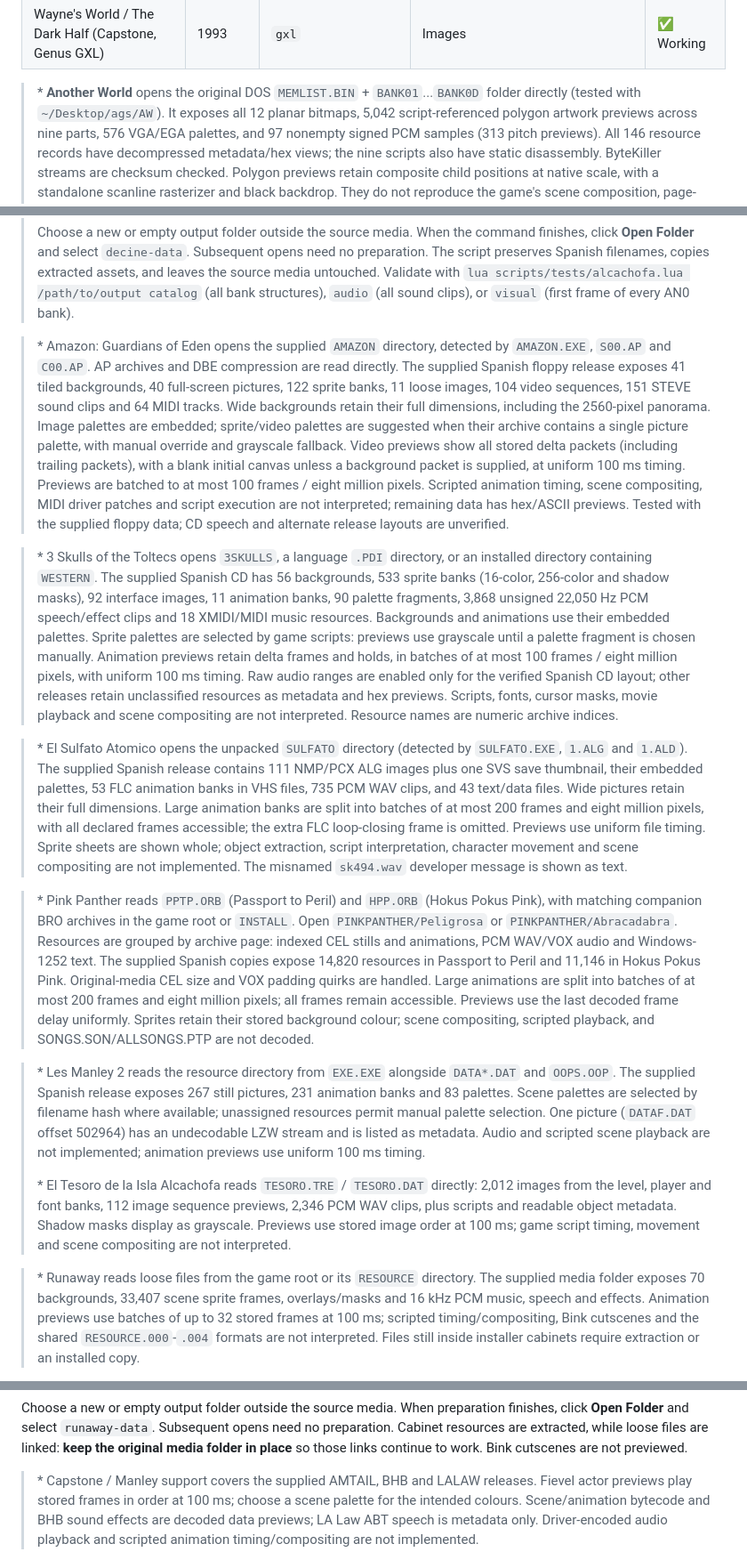
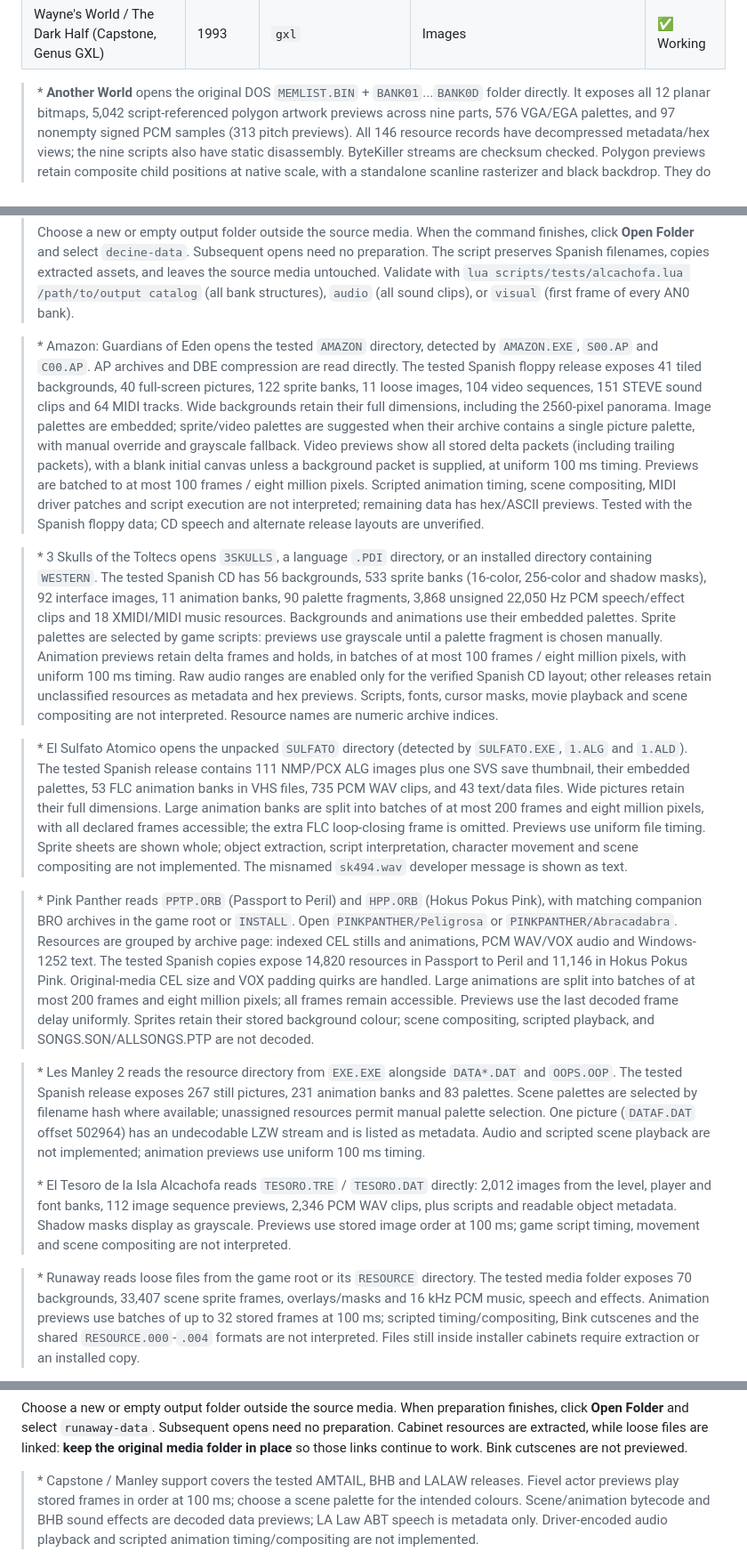
Before and after one commit to kelmer44/adventure-explorer, a Markdown page: README.md, 3 parts joined by grey strips. Shown at 89% size. Rendered like a GitHub page.

```diff
--- a/README.md
+++ b/README.md
@@ -87,7 +87,7 @@ A universal resource browser for classic adventure games. Think **ScummRevisited
 | Wayne's World / The Dark Half (Capstone, Genus GXL) | 1993 | `gxl` | Images | ✅ Working |
 
 > \* **Another World** opens the original DOS `MEMLIST.BIN` + `BANK01`...`BANK0D`
-> folder directly (tested with `~/Desktop/ags/AW`). It exposes all 12 planar
+> folder directly. It exposes all 12 planar
 > bitmaps, 5,042 script-referenced polygon artwork previews across nine parts,
 > 576 VGA/EGA palettes, and 97 nonempty signed PCM samples (313 pitch previews).
 > All 146 resource records have decompressed metadata/hex views; the nine
@@ -292,9 +292,9 @@ remains limited to backgrounds.
 > `lua scripts/tests/alcachofa.lua /path/to/output catalog` (all bank structures),
 > `audio` (all sound clips), or `visual` (first frame of every AN0 bank).
 
-> \* Amazon: Guardians of Eden opens the supplied `AMAZON` directory, detected
+> \* Amazon: Guardians of Eden opens the tested `AMAZON` directory, detected
 > by `AMAZON.EXE`, `S00.AP` and `C00.AP`. AP archives and DBE compression are read
-> directly. The supplied Spanish floppy release exposes 41 tiled backgrounds,
+> directly. The tested Spanish floppy release exposes 41 tiled backgrounds,
 > 40 full-screen pictures, 122 sprite banks, 11 loose images, 104 video sequences,
 > 151 STEVE sound clips and 64 MIDI tracks. Wide backgrounds retain their full
 > dimensions, including the 2560-pixel panorama. Image palettes are embedded;
@@ -305,10 +305,10 @@ remains limited to backgrounds.
 > Previews are batched to at most 100 frames / eight million pixels. Scripted
 > animation timing, scene compositing, MIDI driver patches and script execution
 > are not interpreted; remaining data has hex/ASCII previews. Tested with the
-> supplied floppy data; CD speech and alternate release layouts are unverified.
+> Spanish floppy data; CD speech and alternate release layouts are unverified.
 
 > \* 3 Skulls of the Toltecs opens `3SKULLS`, a language `.PDI` directory,
-> or an installed directory containing `WESTERN`. The supplied Spanish CD has
+> or an installed directory containing `WESTERN`. The tested Spanish CD has
 > 56 backgrounds, 533 sprite banks (16-color, 256-color and shadow masks),
 > 92 interface images, 11 animation banks, 90 palette fragments, 3,868 unsigned
 > 22,050 Hz PCM speech/effect clips and 18 XMIDI/MIDI music resources.
@@ -322,7 +322,7 @@ remains limited to backgrounds.
 > interpreted. Resource names are numeric archive indices.
 
 > \* El Sulfato Atomico opens the unpacked `SULFATO` directory (detected by
-> `SULFATO.EXE`, `1.ALG` and `1.ALD`). The supplied Spanish release contains
+> `SULFATO.EXE`, `1.ALG` and `1.ALD`). The tested Spanish release contains
 > 111 NMP/PCX ALG images plus one SVS save thumbnail, their embedded palettes,
 > 53 FLC animation banks in VHS files, 735 PCM WAV clips, and 43 text/data files.
 > Wide pictures retain their full dimensions. Large animation banks are split
@@ -336,7 +336,7 @@ remains limited to backgrounds.
 > Pokus Pink), with matching companion BRO archives in the game root or `INSTALL`.
 > Open `PINKPANTHER/Peligrosa` or `PINKPANTHER/Abracadabra`. Resources are grouped
 > by archive page: indexed CEL stills and animations, PCM WAV/VOX audio and
-> Windows-1252 text. The supplied Spanish copies expose 14,820 resources in
+> Windows-1252 text. The tested Spanish copies expose 14,820 resources in
 > Passport to Peril and 11,146 in Hokus Pokus Pink. Original-media CEL size and
 > VOX padding quirks are handled. Large animations are split into batches of at most 200 frames
 > and eight million pixels; all frames remain accessible. Previews use the last
@@ -344,7 +344,7 @@ remains limited to backgrounds.
 > scene compositing, scripted playback, and SONGS.SON/ALLSONGS.PTP are not decoded.
 
 > \* Les Manley 2 reads the resource directory from `EXE.EXE` alongside
-> `DATA*.DAT` and `OOPS.OOP`. The supplied Spanish release exposes 267 still
+> `DATA*.DAT` and `OOPS.OOP`. The tested Spanish release exposes 267 still
 > pictures, 231 animation banks and 83 palettes. Scene palettes are selected by
 > filename hash where available; unassigned resources permit manual palette
 > selection. One picture (`DATAF.DAT` offset 502964) has an undecodable LZW
@@ -358,7 +358,7 @@ remains limited to backgrounds.
 > timing, movement and scene compositing are not interpreted.
 
 > \* Runaway reads loose files from the game root or its `RESOURCE` directory.
-> The supplied media folder exposes 70 backgrounds, 33,407 scene sprite frames,
+> The tested media folder exposes 70 backgrounds, 33,407 scene sprite frames,
 > overlays/masks and 16 kHz PCM music, speech and effects. Animation previews use
 > batches of up to 32 stored frames at 100 ms; scripted timing/compositing, Bink
 > cutscenes and the shared `RESOURCE.000`-`.004` formats are not interpreted.
@@ -387,7 +387,7 @@ no preparation. Cabinet resources are extracted, while loose files are linked:
 **keep the original media folder in place** so those links continue to work.
 Bink cutscenes are not previewed.
 
-> \* Capstone / Manley support covers the supplied AMTAIL, BHB and LALAW releases.
+> \* Capstone / Manley support covers the tested AMTAIL, BHB and LALAW releases.
 > Fievel actor previews play stored frames in order at 100 ms; choose a scene palette
 > for the intended colours. Scene/animation bytecode and BHB sound effects are decoded
 > data previews; LA Law ABT speech is metadata only. Driver-encoded audio playback and
```
Also changed, not shown: other parts of README.md (+13 -13 lines).
